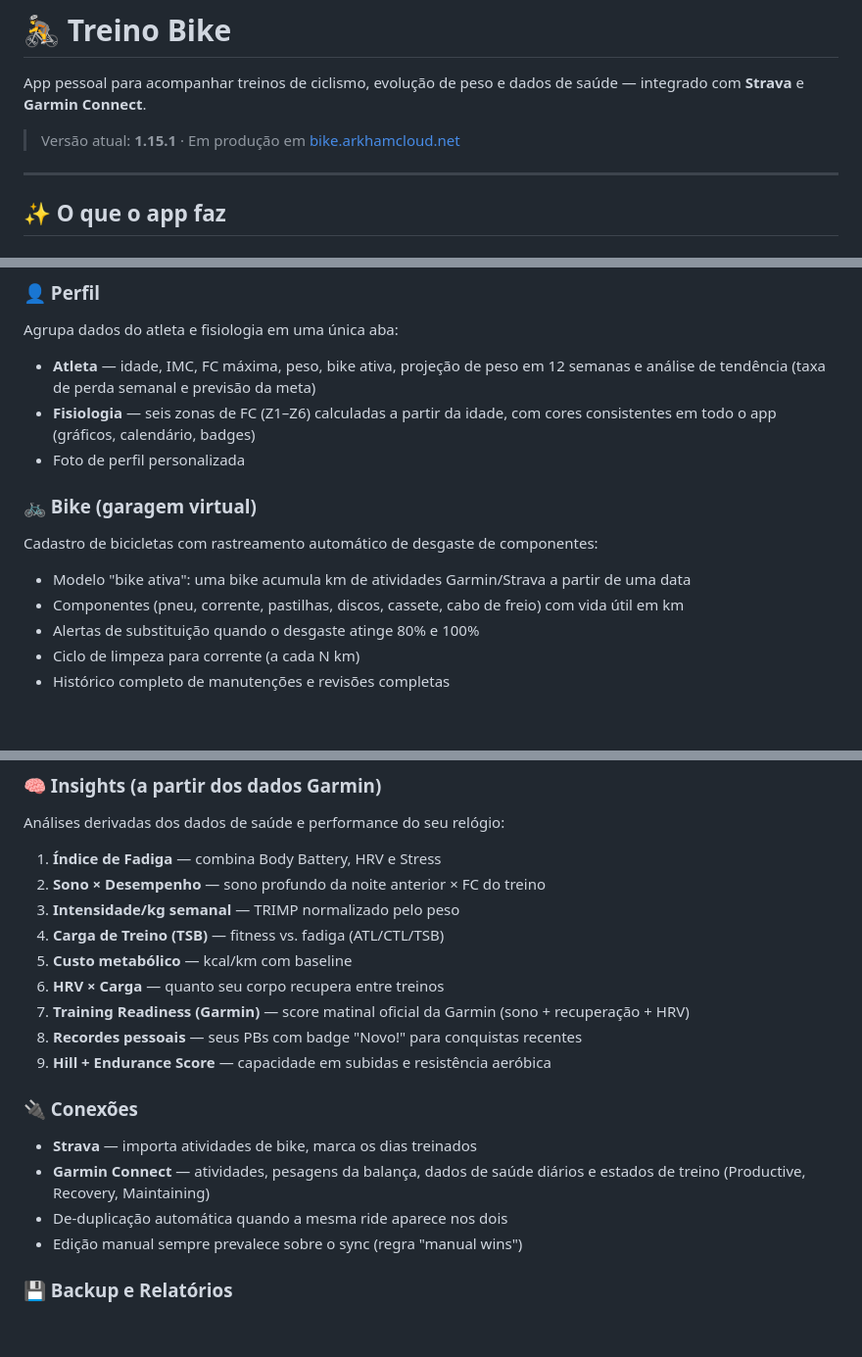
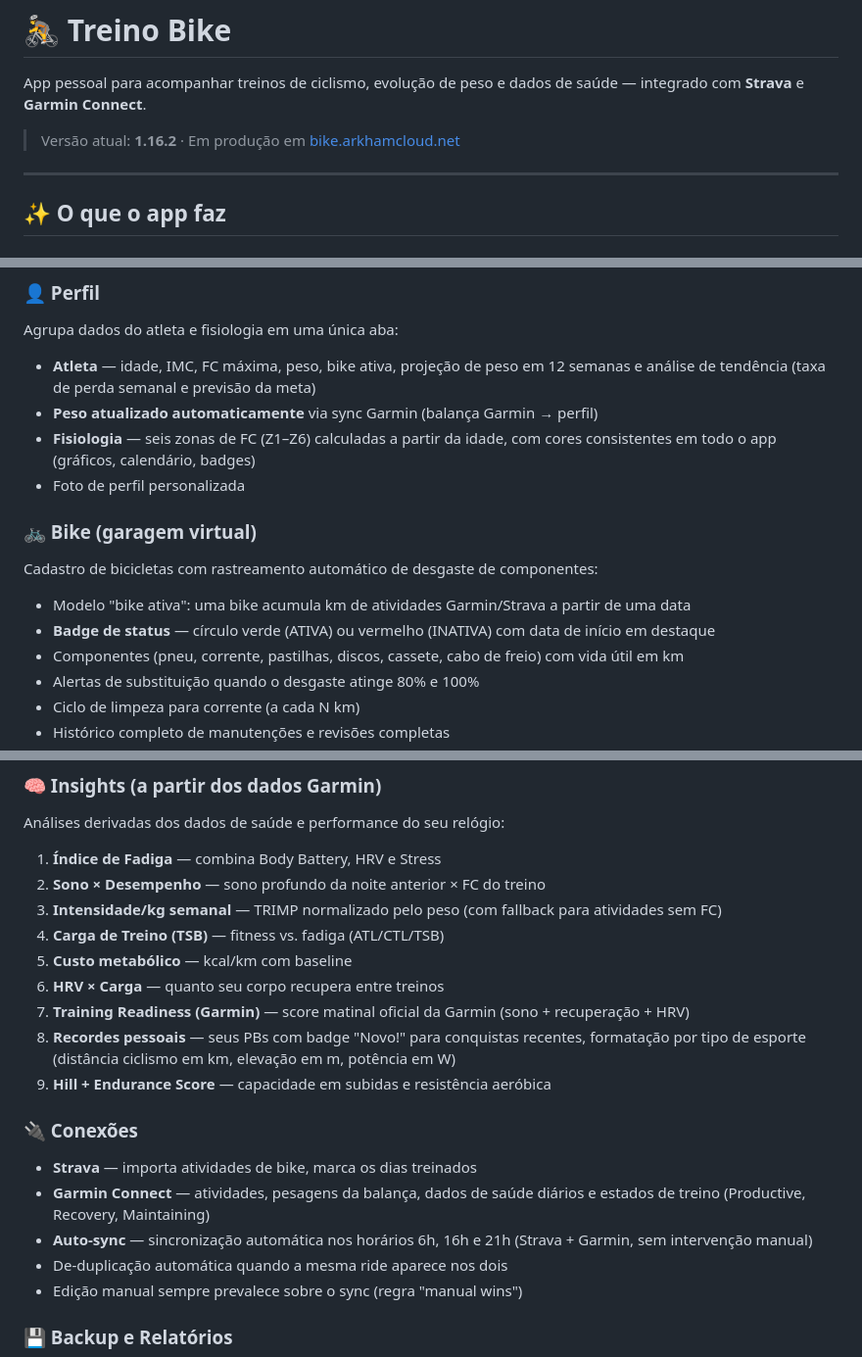
Before and after one commit to guilherme-romero/veloce, a Markdown page: README.md, 3 parts joined by grey strips. Shown at 98% size. GitHub-like rendering; blank space fills up the shorter version.

Commit message:
docs: atualiza README para v1.16.2
Reflete auto-sync, badge de bike, clima detalhado em rotas,
fallback TRIMP/kg, formatação de recordes e referência ao fork
cyberjunky/python-garminconnect.

```diff
--- a/README.md
+++ b/README.md
@@ -2,7 +2,7 @@
 
 App pessoal para acompanhar treinos de ciclismo, evolução de peso e dados de saúde — integrado com **Strava** e **Garmin Connect**.
 
-> Versão atual: **1.15.1** · Em produção em [bike.arkhamcloud.net](https://bike.arkhamcloud.net)
+> Versão atual: **1.16.2** · Em produção em [bike.arkhamcloud.net](https://bike.arkhamcloud.net)
 
 ---
 
@@ -14,12 +14,14 @@ Resumo executivo com sua meta de peso, km da semana, sequência de dias ativos e
 ### 👤 Perfil
 Agrupa dados do atleta e fisiologia em uma única aba:
 - **Atleta** — idade, IMC, FC máxima, peso, bike ativa, projeção de peso em 12 semanas e análise de tendência (taxa de perda semanal e previsão da meta)
+- **Peso atualizado automaticamente** via sync Garmin (balança Garmin → perfil)
 - **Fisiologia** — seis zonas de FC (Z1–Z6) calculadas a partir da idade, com cores consistentes em todo o app (gráficos, calendário, badges)
 - Foto de perfil personalizada
 
 ### 🚲 Bike (garagem virtual)
 Cadastro de bicicletas com rastreamento automático de desgaste de componentes:
 - Modelo "bike ativa": uma bike acumula km de atividades Garmin/Strava a partir de uma data
+- **Badge de status** — círculo verde (ATIVA) ou vermelho (INATIVA) com data de início em destaque
 - Componentes (pneu, corrente, pastilhas, discos, cassete, cabo de freio) com vida útil em km
 - Alertas de substituição quando o desgaste atinge 80% e 100%
 - Ciclo de limpeza para corrente (a cada N km)
@@ -46,17 +49,18 @@ Agrupa fortalecimento em casa e agenda semanal de bike na mesma aba:
 Análises derivadas dos dados de saúde e performance do seu relógio:
 1. **Índice de Fadiga** — combina Body Battery, HRV e Stress
 2. **Sono × Desempenho** — sono profundo da noite anterior × FC do treino
-3. **Intensidade/kg semanal** — TRIMP normalizado pelo peso
+3. **Intensidade/kg semanal** — TRIMP normalizado pelo peso (com fallback para atividades sem FC)
 4. **Carga de Treino (TSB)** — fitness vs. fadiga (ATL/CTL/TSB)
 5. **Custo metabólico** — kcal/km com baseline
 6. **HRV × Carga** — quanto seu corpo recupera entre treinos
 7. **Training Readiness (Garmin)** — score matinal oficial da Garmin (sono + recuperação + HRV)
-8. **Recordes pessoais** — seus PBs com badge "Novo!" para conquistas recentes
+8. **Recordes pessoais** — seus PBs com badge "Novo!" para conquistas recentes, formatação por tipo de esporte (distância ciclismo em km, elevação em m, potência em W)
 9. **Hill + Endurance Score** — capacidade em subidas e resistência aeróbica
 
 ### 🔌 Conexões
 - **Strava** — importa atividades de bike, marca os dias treinados
 - **Garmin Connect** — atividades, pesagens da balança, dados de saúde diários e estados de treino (Productive, Recovery, Maintaining)
+- **Auto-sync** — sincronização automática nos horários 6h, 16h e 21h (Strava + Garmin, sem intervenção manual)
 - De-duplicação automática quando a mesma ride aparece nos dois
 - Edição manual sempre prevalece sobre o sync (regra "manual wins")
 
```
Also changed, not shown: other parts of README.md (+3 -1 lines).
